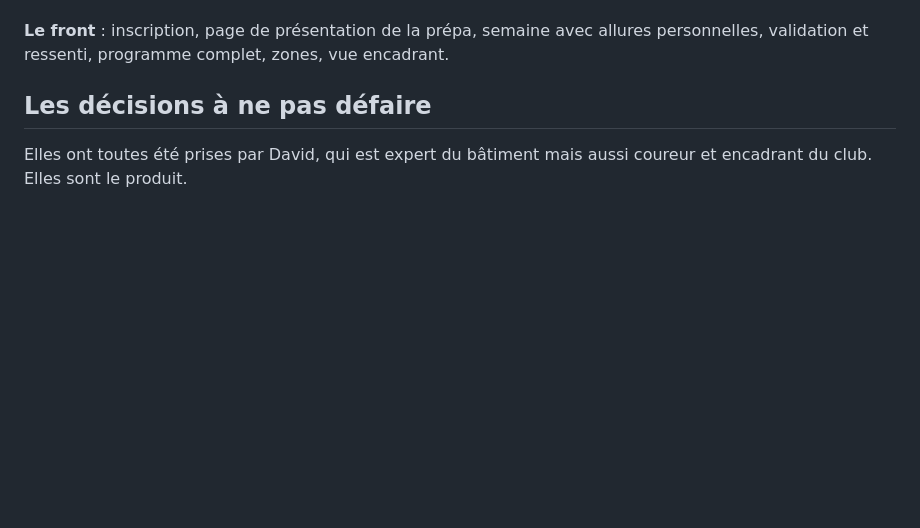
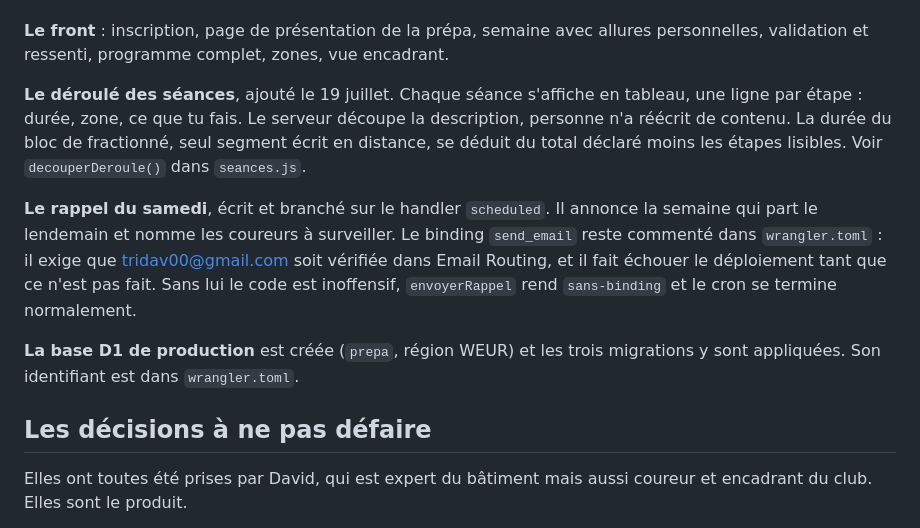
Before and after one commit to hexpertise33/coureursdesvignes, a Markdown page: PREPA-PASSATION.md, the part around one of its changes. Drawn GitHub-style; blank space fills up the shorter version.

```diff
--- a/PREPA-PASSATION.md
+++ b/PREPA-PASSATION.md
@@ -55,6 +63,22 @@ back-office encadrant (assiduité, alertes, veto, fusion, effacement).
 **Le front** : inscription, page de présentation de la prépa, semaine avec
 allures personnelles, validation et ressenti, programme complet, zones,
 vue encadrant.
+
+**Le déroulé des séances**, ajouté le 19 juillet. Chaque séance s'affiche en
+tableau, une ligne par étape : durée, zone, ce que tu fais. Le serveur découpe
+la description, personne n'a réécrit de contenu. La durée du bloc de
+fractionné, seul segment écrit en distance, se déduit du total déclaré moins
+les étapes lisibles. Voir `decouperDeroule()` dans `seances.js`.
+
+**Le rappel du samedi**, écrit et branché sur le handler `scheduled`. Il
+annonce la semaine qui part le lendemain et nomme les coureurs à surveiller.
+Le binding `send_email` reste commenté dans `wrangler.toml` : il exige que
+tridav00@gmail.com soit vérifiée dans Email Routing, et il fait échouer le
+déploiement tant que ce n'est pas fait. Sans lui le code est inoffensif,
+`envoyerRappel` rend `sans-binding` et le cron se termine normalement.
+
+**La base D1 de production** est créée (`prepa`, région WEUR) et les trois
+migrations y sont appliquées. Son identifiant est dans `wrangler.toml`.
 
 ## Les décisions à ne pas défaire
 
```
Also changed, not shown: other parts of PREPA-PASSATION.md (+43 -12 lines).
